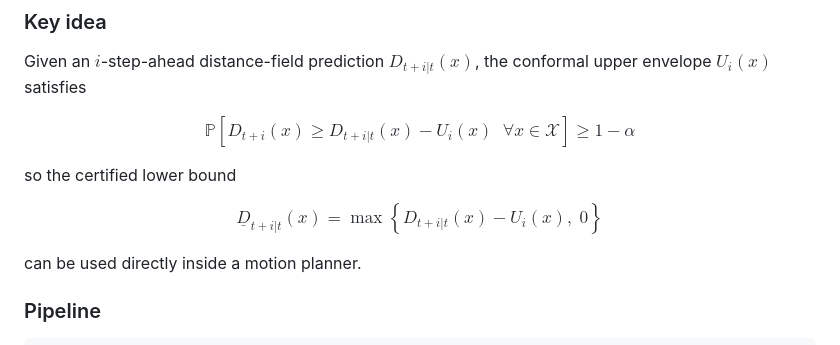
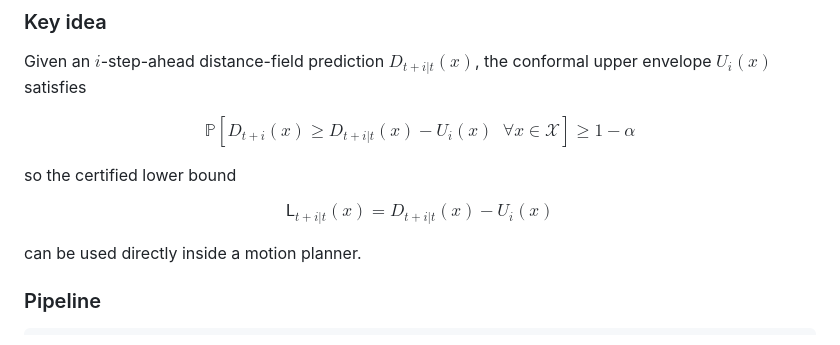
Before and after one commit to FCP-anonymous/FCP-MPC, a Markdown page: README.md, the part around the change. Rendered like a GitHub page.

Commit message:
Update mathematical notation in README

```diff
--- a/README.md
+++ b/README.md
@@ -15,7 +15,7 @@ $$\mathbb{P}\left[D_{t+i}(x) \ge D_{t+i|t}(x) - U_i(x)\;\; \forall x \in \mathca
 
 so the certified lower bound
 
-$$\underline{D}_{t+i|t}(x) = \max\left\{D_{t+i|t}(x) - U_i(x),\; 0\right\}$$
+$$\mathsf{L}_{t+i|t}(x) = D_{t+i|t}(x) - U_i(x)$$
 
 can be used directly inside a motion planner.
 
```
